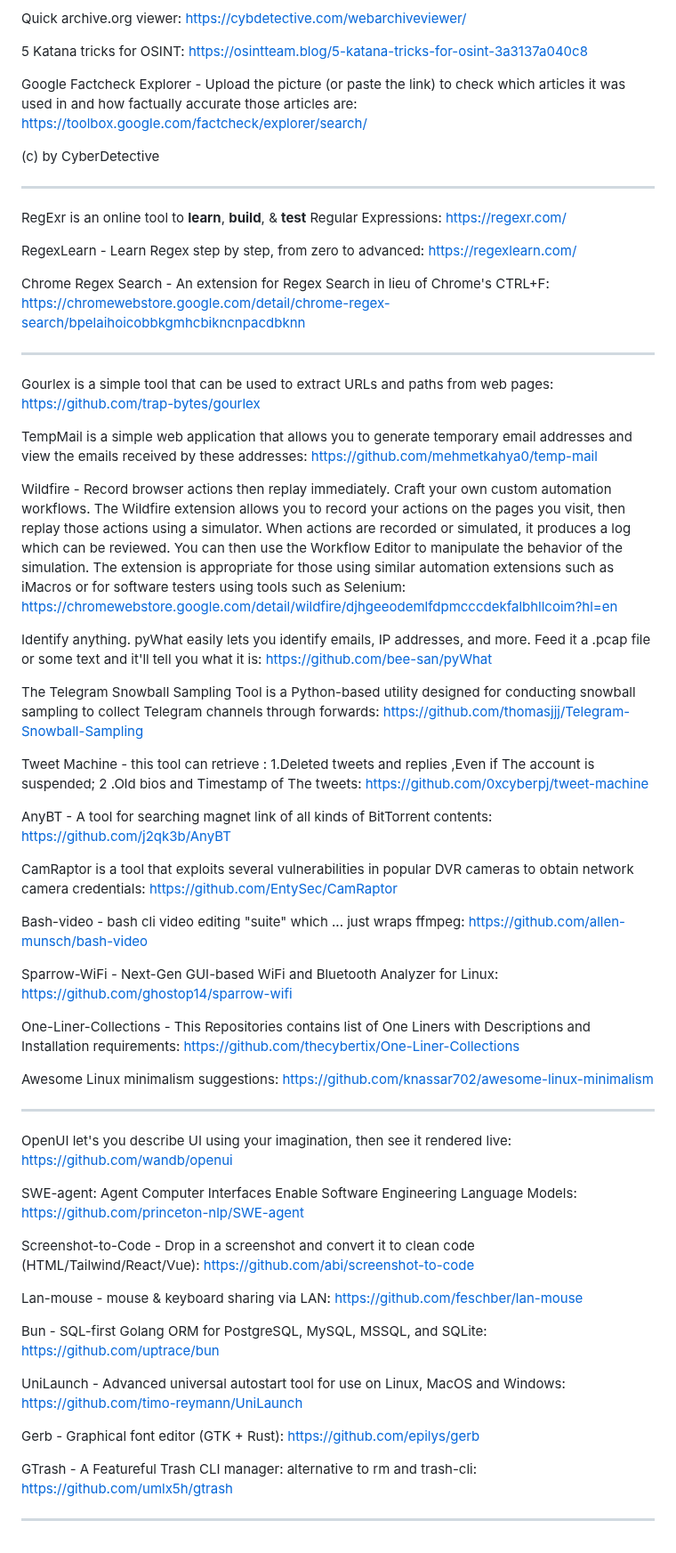
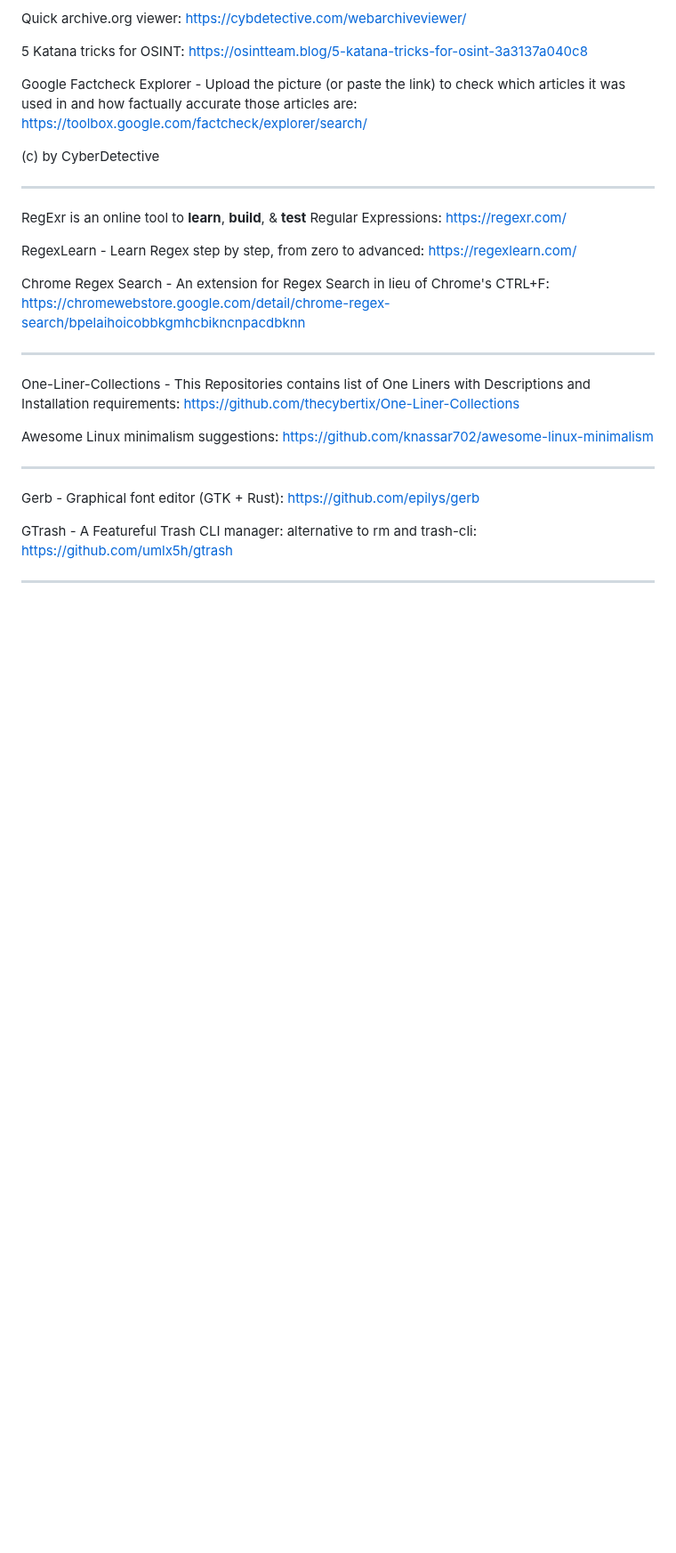
Before and after one commit to bormaxi8080/osint-timeline, a Markdown page: DRAFT.md, the part around one of its changes. Shown at 89% size. Drawn GitHub-style; blank space fills up the shorter version.

```diff
--- a/DRAFT.md
+++ b/DRAFT.md
@@ -48,25 +28,7 @@ Chrome Regex Search - An extension for Regex Search in lieu of Chrome's CTRL+F:
 
 ----
 
-Gourlex is a simple tool that can be used to extract URLs and paths from web pages: https://github.com/trap-bytes/gourlex
 
-TempMail is a simple web application that allows you to generate temporary email addresses and view the emails received by these addresses: https://github.com/mehmetkahya0/temp-mail
-
-Wildfire - Record browser actions then replay immediately. Craft your own custom automation workflows. The Wildfire extension allows you to record your actions on the pages you visit, then replay those actions using a simulator. When actions are recorded or simulated, it produces a log which can be reviewed. You can then use the Workflow Editor to manipulate the behavior of the simulation. The extension is appropriate for those using similar automation extensions such as iMacros or for software testers using tools such as Selenium: https://chromewebstore.google.com/detail/wildfire/djhgeeodemlfdpmcccdekfalbhllcoim?hl=en
-
-Identify anything. pyWhat easily lets you identify emails, IP addresses, and more. Feed it a .pcap file or some text and it'll tell you what it is: https://github.com/bee-san/pyWhat
-
-The Telegram Snowball Sampling Tool is a Python-based utility designed for conducting snowball sampling to collect Telegram channels through forwards: https://github.com/thomasjjj/Telegram-Snowball-Sampling
-
-Tweet Machine - this tool can retrieve : 1.Deleted tweets and replies ,Even if The account is suspended; 2 .Old bios and Timestamp of The tweets: https://github.com/0xcyberpj/tweet-machine
-
-AnyBT - A tool for searching magnet link of all kinds of BitTorrent contents: https://github.com/j2qk3b/AnyBT
-
-CamRaptor is a tool that exploits several vulnerabilities in popular DVR cameras to obtain network camera credentials: https://github.com/EntySec/CamRaptor
-
-Bash-video - bash cli video editing "suite" which ... just wraps ffmpeg: https://github.com/allen-munsch/bash-video
-
-Sparrow-WiFi - Next-Gen GUI-based WiFi and Bluetooth Analyzer for Linux: https://github.com/ghostop14/sparrow-wifi
 
 One-Liner-Collections - This Repositories contains list of One Liners with Descriptions and Installation requirements: https://github.com/thecybertix/One-Liner-Collections
 
@@ -74,17 +36,7 @@ Awesome Linux minimalism suggestions: https://github.com/knassar702/awesome-linu
 
 ----
 
-OpenUI let's you describe UI using your imagination, then see it rendered live: https://github.com/wandb/openui
 
-SWE-agent: Agent Computer Interfaces Enable Software Engineering Language Models: https://github.com/princeton-nlp/SWE-agent
-
-Screenshot-to-Code - Drop in a screenshot and convert it to clean code (HTML/Tailwind/React/Vue): https://github.com/abi/screenshot-to-code
-
-Lan-mouse - mouse & keyboard sharing via LAN: https://github.com/feschber/lan-mouse
-
-Bun - SQL-first Golang ORM for PostgreSQL, MySQL, MSSQL, and SQLite: https://github.com/uptrace/bun
-
-UniLaunch - Advanced universal autostart tool for use on Linux, MacOS and Windows: https://github.com/timo-reymann/UniLaunch
 
 Gerb - Graphical font editor (GTK + Rust): https://github.com/epilys/gerb
 
```
Also changed, not shown: other parts of DRAFT.md (+0 -20 lines), timelines/bormaxi8080-osint-timeline_52_04.04.2024.md (added, +83 -0 lines), timelines/img/52.jpg (added).
